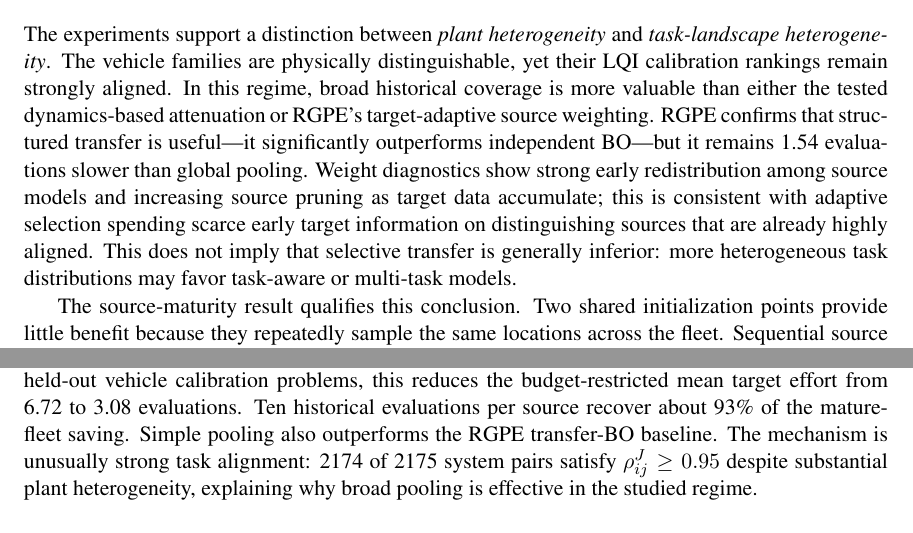
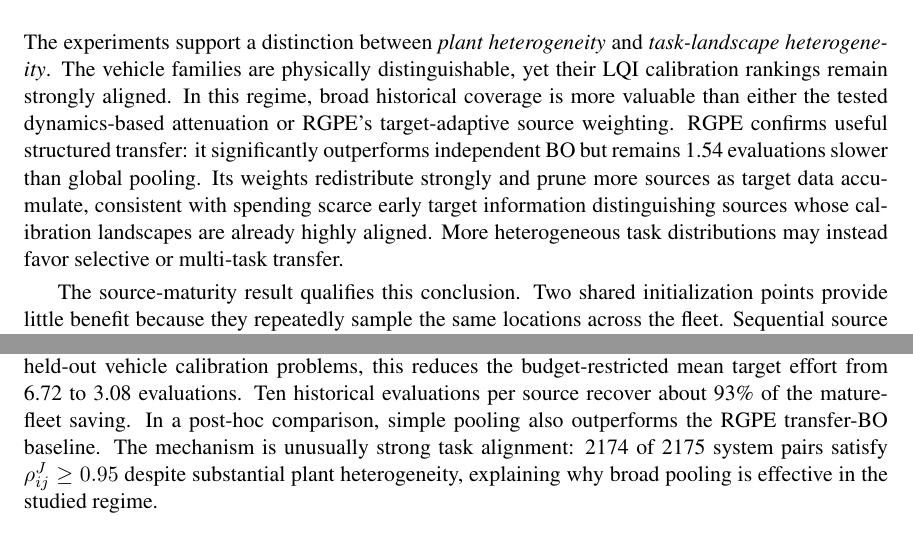
Before and after one commit to j-cap/2026_FBO_LQI, a LaTeX document (latex/main.tex): two parts of pages 9 and 10 of 11, joined at a grey line, cut so that both start at the same text. Compiled offline with pdfLaTeX.

Commit message:
Tighten RGPE post-hoc wording

```diff
--- a/latex/main.tex
+++ b/latex/main.tex
@@ -243,7 +243,7 @@ A separate nine-source coverage study, reported in the supplementary material, c
 
 \FloatBarrier
 \section{Discussion}
-The experiments support a distinction between \emph{plant heterogeneity} and \emph{task-landscape heterogeneity}. The vehicle families are physically distinguishable, yet their LQI calibration rankings remain strongly aligned. In this regime, broad historical coverage is more valuable than either the tested dynamics-based attenuation or RGPE's target-adaptive source weighting. RGPE confirms that structured transfer is useful---it significantly outperforms independent BO---but it remains 1.54 evaluations slower than global pooling. Weight diagnostics show strong early redistribution among source models and increasing source pruning as target data accumulate; this is consistent with adaptive selection spending scarce early target information on distinguishing sources that are already highly aligned. This does not imply that selective transfer is generally inferior: more heterogeneous task distributions may favor task-aware or multi-task models.
+The experiments support a distinction between \emph{plant heterogeneity} and \emph{task-landscape heterogeneity}. The vehicle families are physically distinguishable, yet their LQI calibration rankings remain strongly aligned. In this regime, broad historical coverage is more valuable than either the tested dynamics-based attenuation or RGPE's target-adaptive source weighting. RGPE confirms useful structured transfer: it significantly outperforms independent BO but remains 1.54 evaluations slower than global pooling. Its weights redistribute strongly and prune more sources as target data accumulate, consistent with spending scarce early target information distinguishing sources whose calibration landscapes are already highly aligned. More heterogeneous task distributions may instead favor selective or multi-task transfer.
 
 The source-maturity result qualifies this conclusion. Two shared initialization points provide little benefit because they repeatedly sample the same locations across the fleet. Sequential source BO diversifies the historical coverage, and the major improvement appears between five and ten evaluations per source. Thus prior fleet experience is useful only after it has explored enough of the shared calibration space; beyond that point, deeper histories mainly reduce tail risk.
 
@@ -252,7 +252,7 @@ The transferable information object is the task-level record $(\boldsymbol{\xi},
 Several limitations remain. Validation is simulation based, and the study considers one three-dimensional LQI parameterization, one lateral-control task, and a narrow constant-speed operating regime. Higher-dimensional controller classes or more heterogeneous task distributions may exhibit weaker landscape alignment and may favor selective or multi-task BO models. The dynamics-aware ablation uses one fixed distance-to-noise mapping (median distance bandwidth and a 0.02 weighting floor); we do not claim that its null result covers all dynamics-informed transfer schemes. The offline reference is numerically well converged but is not a proof of the global optimum. Finally, the work characterizes transferability and sample efficiency rather than privacy or communication-optimal distributed BO.
 
 \section{Conclusion}
-Fleet-informed BO reuses normalized controller-calibration observations across heterogeneous dynamical systems while retaining target-specific model identification and gain synthesis. Across 120 held-out vehicle calibration problems, this reduces the budget-restricted mean target effort from 6.72 to 3.08 evaluations. Ten historical evaluations per source recover about 93\% of the mature-fleet saving. Simple pooling also outperforms the RGPE transfer-BO baseline. The mechanism is unusually strong task alignment: 2174 of 2175 system pairs satisfy $\rho_{ij}^{J}\ge0.95$ despite substantial plant heterogeneity, explaining why broad pooling is effective in the studied regime.
+Fleet-informed BO reuses normalized controller-calibration observations across heterogeneous dynamical systems while retaining target-specific model identification and gain synthesis. Across 120 held-out vehicle calibration problems, this reduces the budget-restricted mean target effort from 6.72 to 3.08 evaluations. Ten historical evaluations per source recover about 93\% of the mature-fleet saving. In a post-hoc comparison, simple pooling also outperforms the RGPE transfer-BO baseline. The mechanism is unusually strong task alignment: 2174 of 2175 system pairs satisfy $\rho_{ij}^{J}\ge0.95$ despite substantial plant heterogeneity, explaining why broad pooling is effective in the studied regime.
 
 \bibliography{references}
 
```
Also changed, not shown: latex/main.tex (4 more changed lines).
